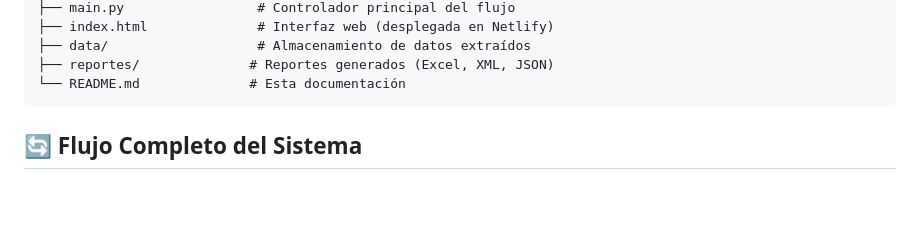
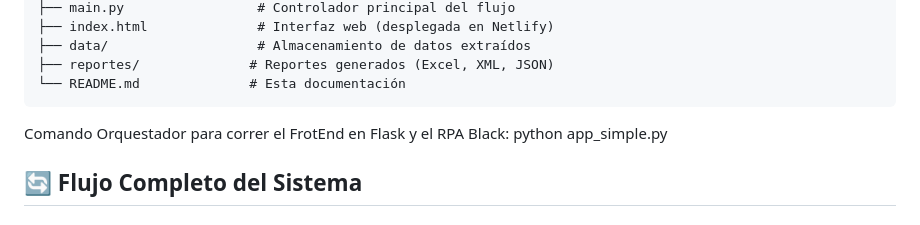
Before and after one commit to Luis96via/RPA-Selenium-Sistema-Integral-de-Automatizaci-n-Financiera, a Markdown page: README.md, the part around the change. GitHub-like rendering; blank space fills up the shorter version.

````diff
--- a/README.md
+++ b/README.md
@@ -62,6 +62,8 @@ rpa-selenium/
 ├── reportes/              # Reportes generados (Excel, XML, JSON)
 └── README.md              # Esta documentación
 ```
+
+Comando Orquestador para correr el FrotEnd en Flask y el RPA Black: python app_simple.py
 
 ## 🔄 Flujo Completo del Sistema
 
````
